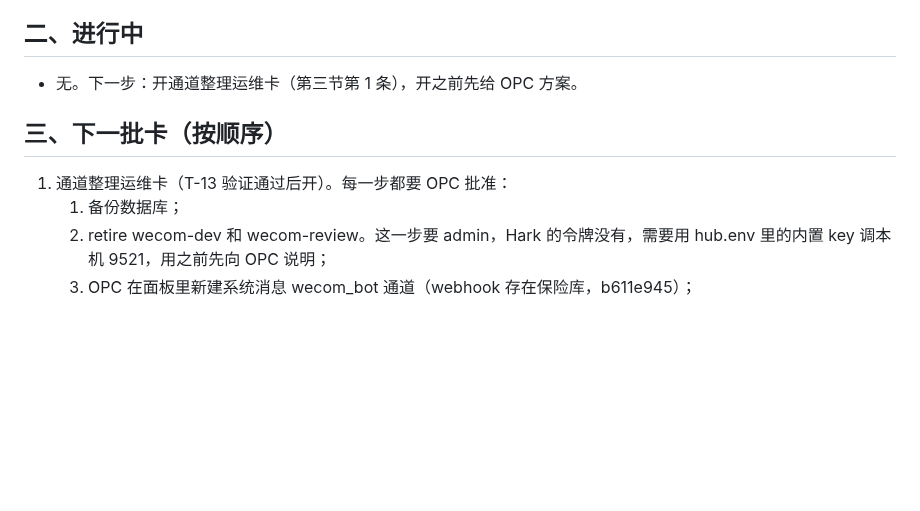
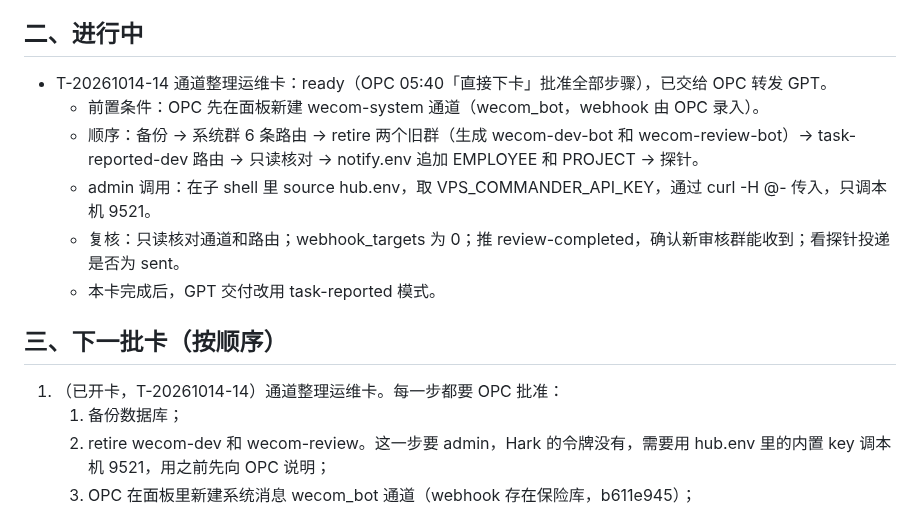
Before and after one commit to kyaring/vps-commander, a Markdown page: docs/recovery/HANDOFF-Hark-20261014-0535.md, the part around one of its changes. Rendered like a GitHub page; blank space fills up the shorter version.

Commit message:
docs(tasks): add task card T-20261014-14 (notification channel cleanup); update handoff

```diff
--- a/docs/recovery/HANDOFF-Hark-20261014-0535.md
+++ b/docs/recovery/HANDOFF-Hark-20261014-0535.md
@@ -13,10 +13,15 @@
 - OPC 工号的编号部分已定为 H000，写作 SWS-H000-<名字>，名字暂定 opc。
 
 ## 二、进行中
-- 无。下一步：开通道整理运维卡（第三节第 1 条），开之前先给 OPC 方案。
+- T-20261014-14 通道整理运维卡：ready（OPC 05:40「直接下卡」批准全部步骤），已交给 OPC 转发 GPT。
+  - 前置条件：OPC 先在面板新建 wecom-system 通道（wecom_bot，webhook 由 OPC 录入）。
+  - 顺序：备份 → 系统群 6 条路由 → retire 两个旧群（生成 wecom-dev-bot 和 wecom-review-bot）→ task-reported-dev 路由 → 只读核对 → notify.env 追加 EMPLOYEE 和 PROJECT → 探针。
+  - admin 调用：在子 shell 里 source hub.env，取 VPS_COMMANDER_API_KEY，通过 curl -H @- 传入，只调本机 9521。
+  - 复核：只读核对通道和路由；webhook_targets 为 0；推 review-completed，确认新审核群能收到；看探针投递是否为 sent。
+  - 本卡完成后，GPT 交付改用 task-reported 模式。
 
 ## 三、下一批卡（按顺序）
-1. 通道整理运维卡（T-13 验证通过后开）。每一步都要 OPC 批准：
+1. （已开卡，T-20261014-14）通道整理运维卡。每一步都要 OPC 批准：
    1) 备份数据库；
    2) retire wecom-dev 和 wecom-review。这一步要 admin，Hark 的令牌没有，需要用 hub.env 里的内置 key 调本机 9521，用之前先向 OPC 说明；
    3) OPC 在面板里新建系统消息 wecom_bot 通道（webhook 存在保险库，b611e945）；
```
Also changed, not shown: other parts of docs/recovery/HANDOFF-Hark-20261014-0535.md (+1 -1 lines), docs/tasks/BOARD.md (+1 -0 lines), docs/tasks/T-20261014-14.md (added, +77 -0 lines).
